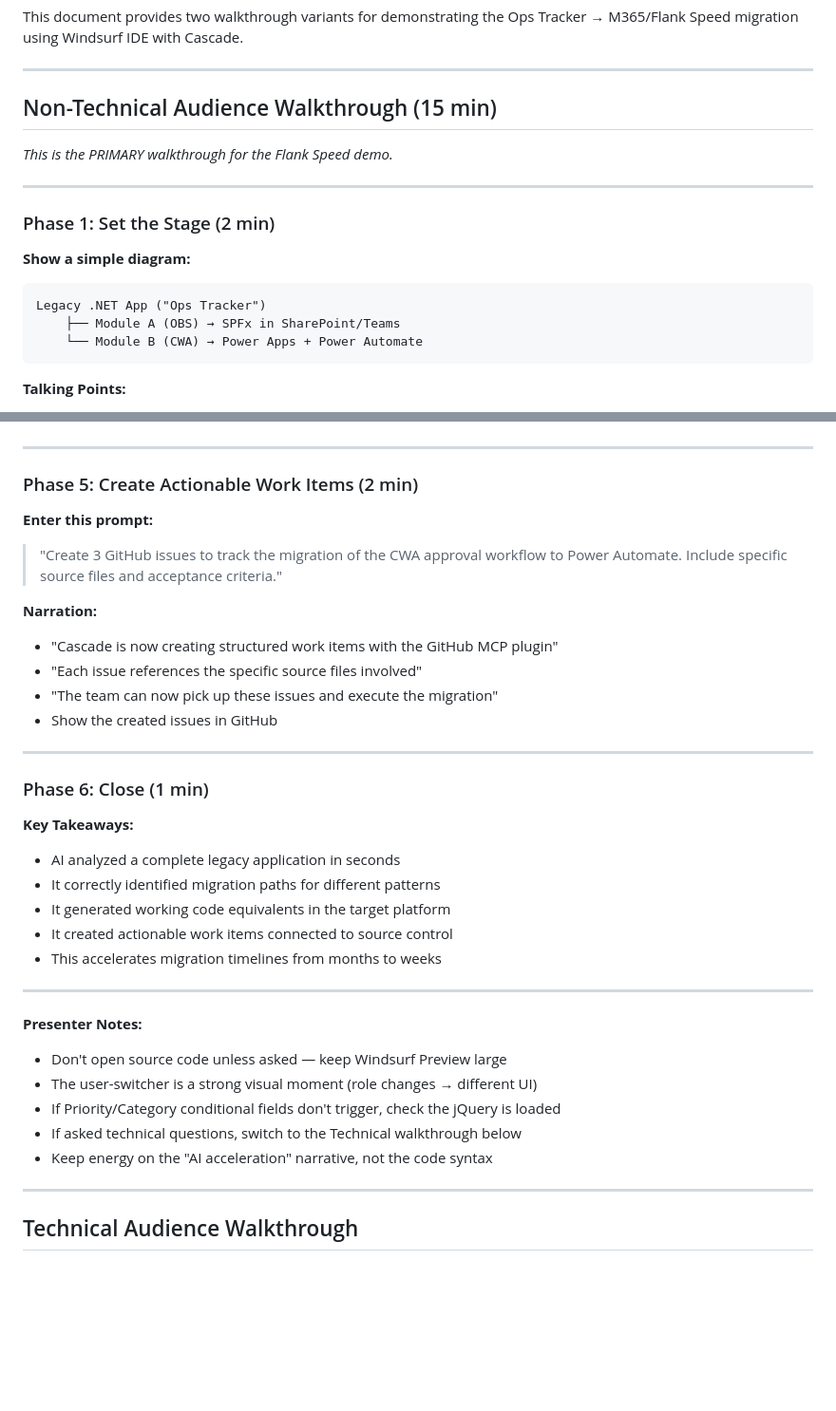
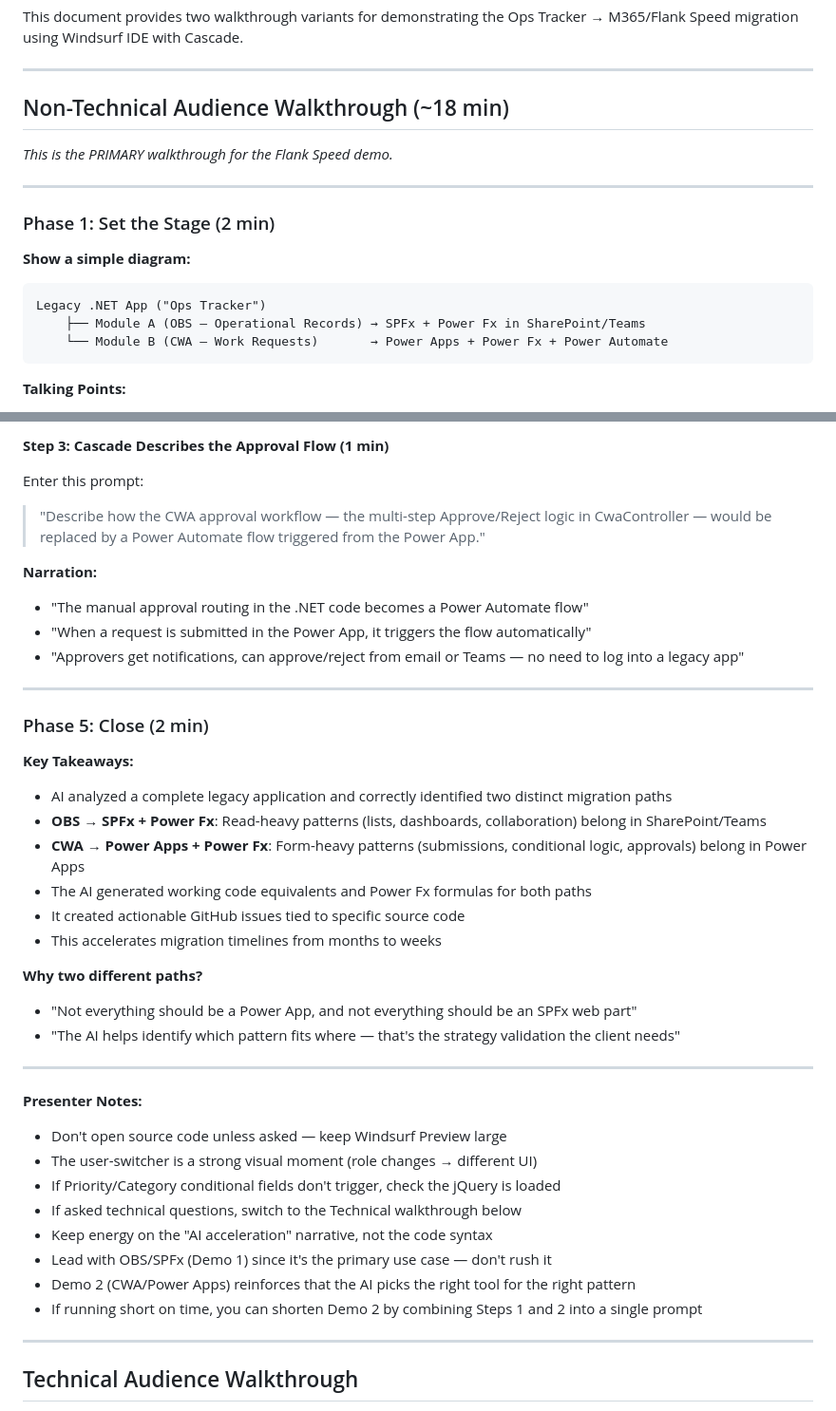
Before and after one commit to COG-GTM/flankspeed-legacy-demo, a Markdown page: DEMO-WALKTHROUGH.md, 2 parts joined by grey strips. Shown at 95% size. Drawn GitHub-style; blank space fills up the shorter version.

````diff
--- a/DEMO-WALKTHROUGH.md
+++ b/DEMO-WALKTHROUGH.md
@@ -4,7 +4,7 @@ This document provides two walkthrough variants for demonstrating the Ops Tracke
 
 ---
 
-## Non-Technical Audience Walkthrough (15 min)
+## Non-Technical Audience Walkthrough (~18 min)
 
 *This is the PRIMARY walkthrough for the Flank Speed demo.*
 
@@ -15,8 +15,8 @@ This document provides two walkthrough variants for demonstrating the Ops Tracke
 **Show a simple diagram:**
 ```
 Legacy .NET App ("Ops Tracker")
-    ├── Module A (OBS) → SPFx in SharePoint/Teams
-    └── Module B (CWA) → Power Apps + Power Automate
+    ├── Module A (OBS — Operational Records) → SPFx + Power Fx in SharePoint/Teams
+    └── Module B (CWA — Work Requests)       → Power Apps + Power Fx + Power Automate
 ```
 
 **Talking Points:**
@@ -91,28 +135,29 @@ Legacy .NET App ("Ops Tracker")
+**Step 3: Cascade Describes the Approval Flow (1 min)**
+
+Enter this prompt:
+
+> "Describe how the CWA approval workflow — the multi-step Approve/Reject logic in CwaController — would be replaced by a Power Automate flow triggered from the Power App."
+
+**Narration:**
+- "The manual approval routing in the .NET code becomes a Power Automate flow"
+- "When a request is submitted in the Power App, it triggers the flow automatically"
+- "Approvers get notifications, can approve/reject from email or Teams — no need to log into a legacy app"
 
 ---
 
-### Phase 5: Create Actionable Work Items (2 min)
-
-**Enter this prompt:**
-
-> "Create 3 GitHub issues to track the migration of the CWA approval workflow to Power Automate. Include specific source files and acceptance criteria."
-
-**Narration:**
-- "Cascade is now creating structured work items with the GitHub MCP plugin"
-- "Each issue references the specific source files involved"
-- "The team can now pick up these issues and execute the migration"
-- Show the created issues in GitHub
-
----
-
-### Phase 6: Close (1 min)
+### Phase 5: Close (2 min)
 
 **Key Takeaways:**
-- AI analyzed a complete legacy application in seconds
-- It correctly identified migration paths for different patterns
-- It generated working code equivalents in the target platform
-- It created actionable work items connected to source control
+- AI analyzed a complete legacy application and correctly identified two distinct migration paths
+- **OBS → SPFx + Power Fx**: Read-heavy patterns (lists, dashboards, collaboration) belong in SharePoint/Teams
+- **CWA → Power Apps + Power Fx**: Form-heavy patterns (submissions, conditional logic, approvals) belong in Power Apps
+- The AI generated working code equivalents and Power Fx formulas for both paths
+- It created actionable GitHub issues tied to specific source code
 - This accelerates migration timelines from months to weeks
+
+**Why two different paths?**
+- "Not everything should be a Power App, and not everything should be an SPFx web part"
+- "The AI helps identify which pattern fits where — that's the strategy validation the client needs"
 
 ---
 
@@ -122,6 +167,9 @@ Legacy .NET App ("Ops Tracker")
 - If Priority/Category conditional fields don't trigger, check the jQuery is loaded
 - If asked technical questions, switch to the Technical walkthrough below
 - Keep energy on the "AI acceleration" narrative, not the code syntax
+- Lead with OBS/SPFx (Demo 1) since it's the primary use case — don't rush it
+- Demo 2 (CWA/Power Apps) reinforces that the AI picks the right tool for the right pattern
+- If running short on time, you can shorten Demo 2 by combining Steps 1 and 2 into a single prompt
 
 ---
 
````
Also changed, not shown: other parts of DEMO-WALKTHROUGH.md (+58 -14 lines).
